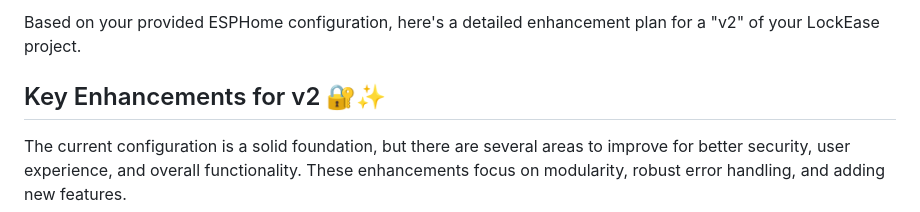
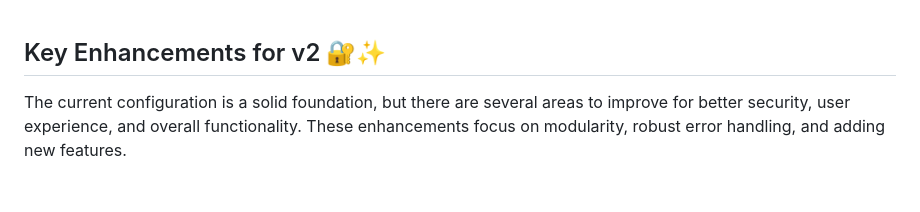
Before and after one commit to vipulx/LockEase, a Markdown page: versions/v2/v2_issue.md, the part around the change. GitHub-like rendering; blank space fills up the shorter version.

```diff
--- a/versions/v2/v2_issue.md
+++ b/versions/v2/v2_issue.md
@@ -1,4 +1,3 @@
-Based on your provided ESPHome configuration, here's a detailed enhancement plan for a "v2" of your LockEase project.
 
 ## Key Enhancements for v2 🔐✨
 
```
